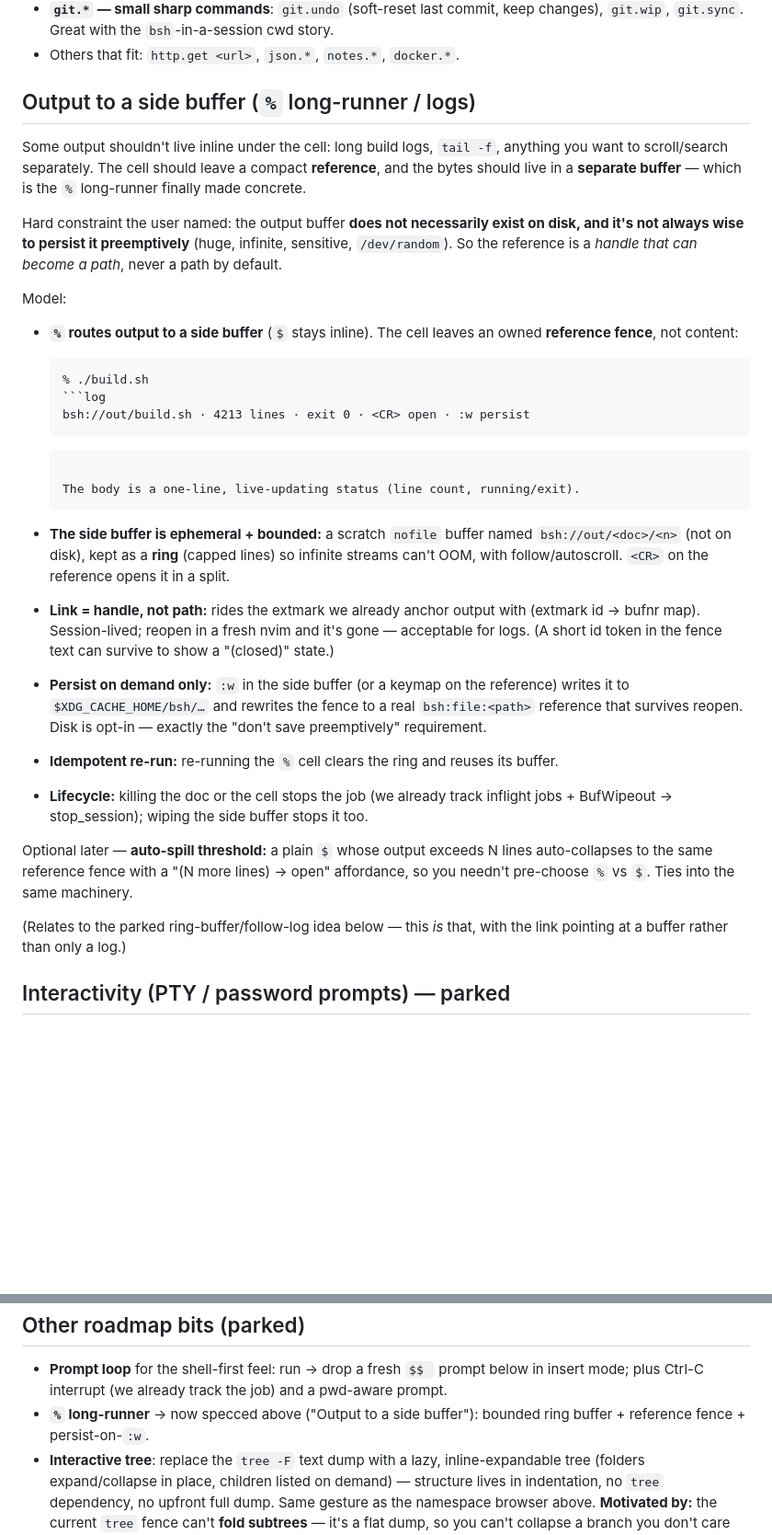
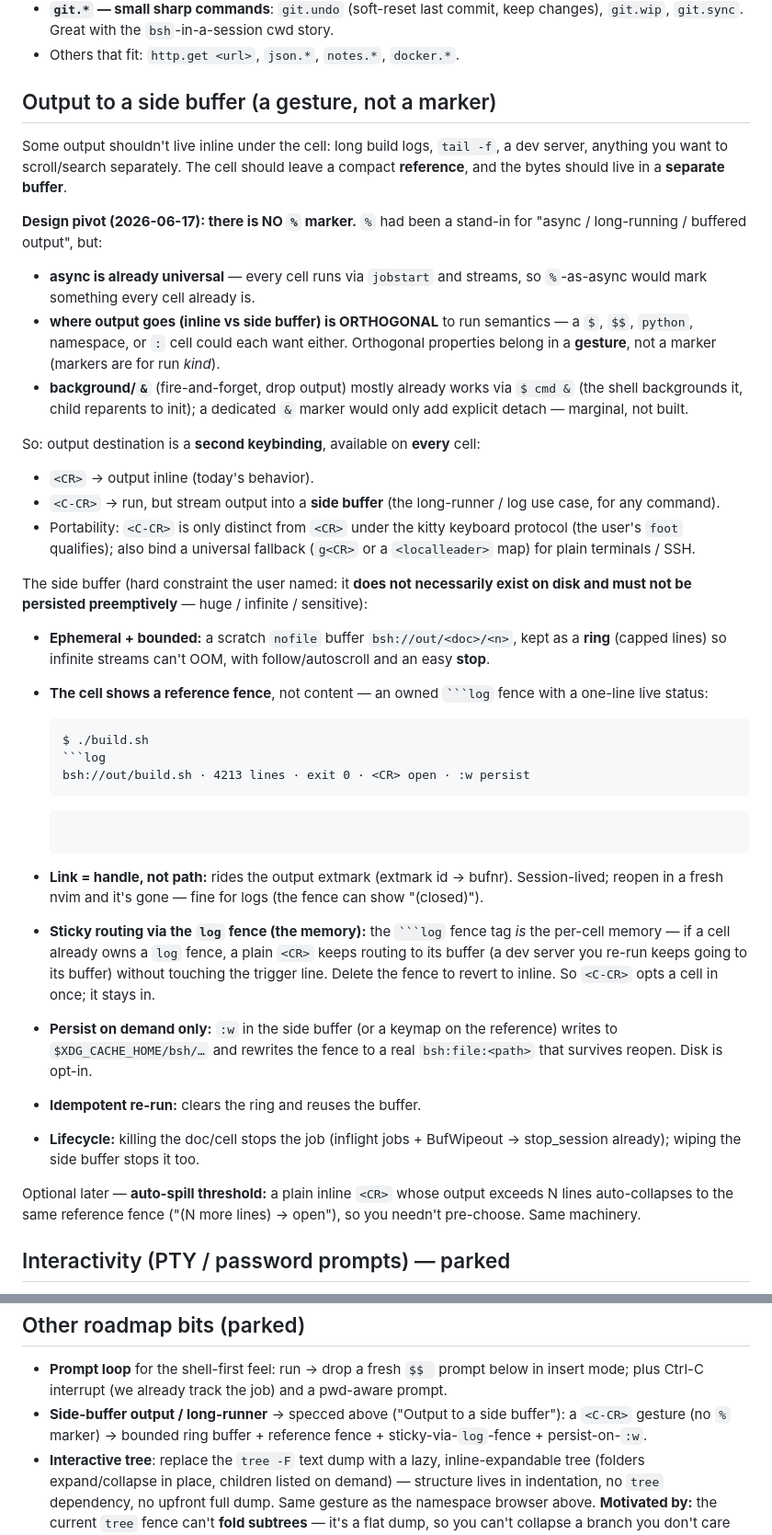
Before and after one commit to mktip/bsh.nvim, a Markdown page: docs/design.md, 2 parts joined by grey strips. Shown at 92% size. Drawn GitHub-style; blank space fills up the shorter version.

````diff
--- a/docs/design.md
+++ b/docs/design.md
@@ -276,54 +276,67 @@ Pick targets that show the namespace+listing model off, à la Xiki:
   changes), `git.wip`, `git.sync`. Great with the `bsh`-in-a-session cwd story.
 - Others that fit: `http.get <url>`, `json.*`, `notes.*`, `docker.*`.
 
-## Output to a side buffer (`%` long-runner / logs)
+## Output to a side buffer (a gesture, not a marker)
 
-Some output shouldn't live inline under the cell: long build logs, `tail -f`,
-anything you want to scroll/search separately. The cell should leave a compact
-**reference**, and the bytes should live in a **separate buffer** — which is the
-`%` long-runner finally made concrete.
+Some output shouldn't live inline under the cell: long build logs, `tail -f`, a
+dev server, anything you want to scroll/search separately. The cell should leave a
+compact **reference**, and the bytes should live in a **separate buffer**.
 
-Hard constraint the user named: the output buffer **does not necessarily exist on
-disk, and it's not always wise to persist it preemptively** (huge, infinite,
-sensitive, `/dev/random`). So the reference is a *handle that can become a path*,
-never a path by default.
+**Design pivot (2026-06-17): there is NO `%` marker.** `%` had been a stand-in for
+"async / long-running / buffered output", but:
 
-Model:
+- **async is already universal** — every cell runs via `jobstart` and streams, so
+  `%`-as-async would mark something every cell already is.
+- **where output goes (inline vs side buffer) is ORTHOGONAL** to run semantics — a
+  `$`, `$$`, `python`, namespace, or `:` cell could each want either. Orthogonal
+  properties belong in a **gesture**, not a marker (markers are for run *kind*).
+- **background/`&`** (fire-and-forget, drop output) mostly already works via
+  `$ cmd &` (the shell backgrounds it, child reparents to init); a dedicated `&`
+  marker would only add explicit detach — marginal, not built.
 
-- **`%` routes output to a side buffer** (`$` stays inline). The cell leaves an
-  owned **reference fence**, not content:
+So: output destination is a **second keybinding**, available on **every** cell:
+
+- `<CR>`  → output inline (today's behavior).
+- `<C-CR>` → run, but stream output into a **side buffer** (the long-runner /
+  log use case, for any command).
+- Portability: `<C-CR>` is only distinct from `<CR>` under the kitty keyboard
+  protocol (the user's `foot` qualifies); also bind a universal fallback
+  (`g<CR>` or a `<localleader>` map) for plain terminals / SSH.
+
+The side buffer (hard constraint the user named: it **does not necessarily exist
+on disk and must not be persisted preemptively** — huge / infinite / sensitive):
+
+- **Ephemeral + bounded:** a scratch `nofile` buffer `bsh://out/<doc>/<n>`, kept
+  as a **ring** (capped lines) so infinite streams can't OOM, with
+  follow/autoscroll and an easy **stop**.
+- **The cell shows a reference fence**, not content — an owned ` ```log ` fence
+  with a one-line live status:
 
   ```
-  % ./build.sh
+  $ ./build.sh
   ```log
   bsh://out/build.sh · 4213 lines · exit 0 · <CR> open · :w persist
   ```
   ```
 
-  The body is a one-line, live-updating status (line count, running/exit).
-- **The side buffer is ephemeral + bounded:** a scratch `nofile` buffer named
-  `bsh://out/<doc>/<n>` (not on disk), kept as a **ring** (capped lines) so
-  infinite streams can't OOM, with follow/autoscroll. `<CR>` on the reference
-  opens it in a split.
-- **Link = handle, not path:** rides the extmark we already anchor output with
-  (extmark id → bufnr map). Session-lived; reopen in a fresh nvim and it's gone —
-  acceptable for logs. (A short id token in the fence text can survive to show a
-  "(closed)" state.)
+- **Link = handle, not path:** rides the output extmark (extmark id → bufnr).
+  Session-lived; reopen in a fresh nvim and it's gone — fine for logs (the fence
+  can show "(closed)").
+- **Sticky routing via the `log` fence (the memory):** the ` ```log ` fence tag
+  *is* the per-cell memory — if a cell already owns a `log` fence, a plain `<CR>`
+  keeps routing to its buffer (a dev server you re-run keeps going to its buffer)
+  without touching the trigger line. Delete the fence to revert to inline. So
+  `<C-CR>` opts a cell in once; it stays in.
 - **Persist on demand only:** `:w` in the side buffer (or a keymap on the
-  reference) writes it to `$XDG_CACHE_HOME/bsh/…` and rewrites the fence to a real
-  `bsh:file:<path>` reference that survives reopen. Disk is opt-in — exactly the
-  "don't save preemptively" requirement.
-- **Idempotent re-run:** re-running the `%` cell clears the ring and reuses its
-  buffer.
-- **Lifecycle:** killing the doc or the cell stops the job (we already track
-  inflight jobs + BufWipeout → stop_session); wiping the side buffer stops it too.
+  reference) writes to `$XDG_CACHE_HOME/bsh/…` and rewrites the fence to a real
+  `bsh:file:<path>` that survives reopen. Disk is opt-in.
+- **Idempotent re-run:** clears the ring and reuses the buffer.
+- **Lifecycle:** killing the doc/cell stops the job (inflight jobs + BufWipeout →
+  stop_session already); wiping the side buffer stops it too.
 
-Optional later — **auto-spill threshold:** a plain `$` whose output exceeds N
-lines auto-collapses to the same reference fence with a "(N more lines) → open"
-affordance, so you needn't pre-choose `%` vs `$`. Ties into the same machinery.
-
-(Relates to the parked ring-buffer/follow-log idea below — this *is* that, with
-the link pointing at a buffer rather than only a log.)
+Optional later — **auto-spill threshold:** a plain inline `<CR>` whose output
+exceeds N lines auto-collapses to the same reference fence ("(N more lines) →
+open"), so you needn't pre-choose. Same machinery.
 
 ## Interactivity (PTY / password prompts) — parked
 
@@ -378,8 +391,9 @@ cells were given to it for context.
 - **Prompt loop** for the shell-first feel: run → drop a fresh `$$ ` prompt below
   in insert mode; plus Ctrl-C interrupt (we already track the job) and a
   pwd-aware prompt.
-- **`%` long-runner** → now specced above ("Output to a side buffer"): bounded
-  ring buffer + reference fence + persist-on-`:w`.
+- **Side-buffer output / long-runner** → specced above ("Output to a side
+  buffer"): a `<C-CR>` gesture (no `%` marker) → bounded ring buffer + reference
+  fence + sticky-via-`log`-fence + persist-on-`:w`.
 - **Interactive tree**: replace the `tree -F` text dump with a lazy,
   inline-expandable tree (folders expand/collapse in place, children listed on
   demand) — structure lives in indentation, no `tree` dependency, no upfront
````
